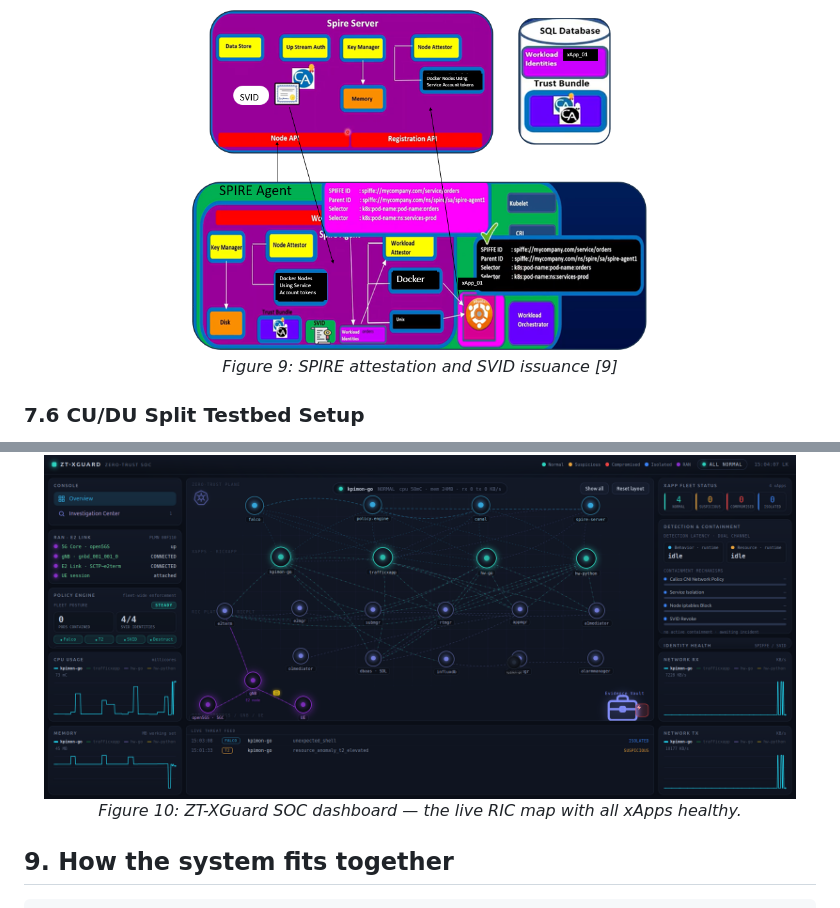
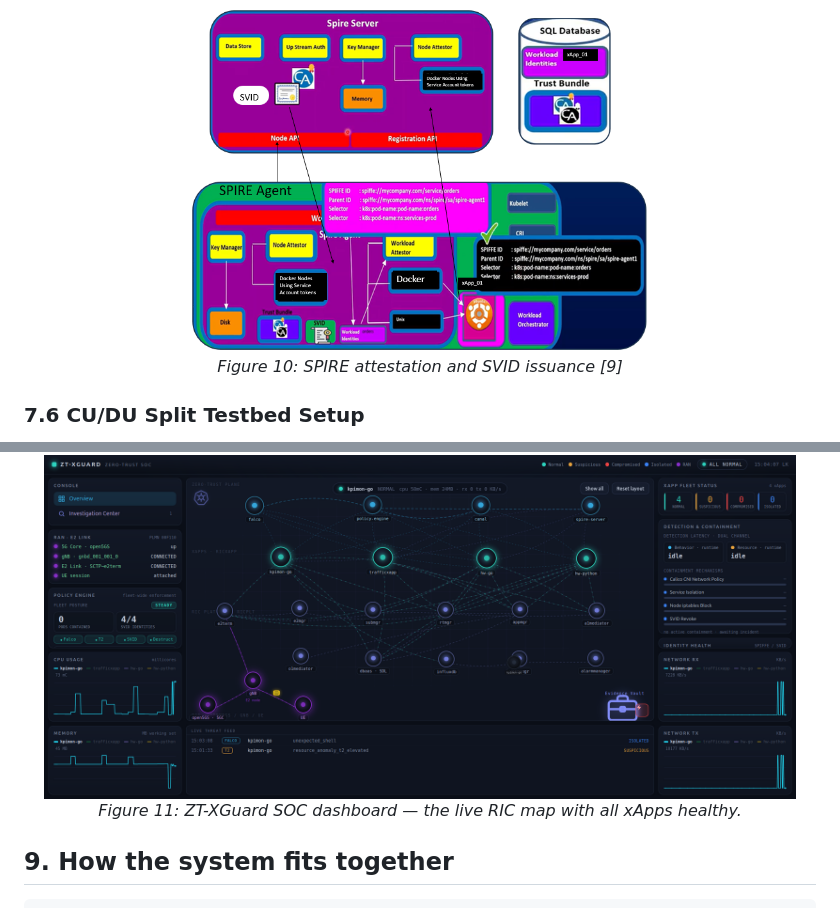
Before and after one commit to Deshan-Lokuge01/Threat-Containment-Strategies-for-Compromised-xApps-in-Open-RAN, a Markdown page: README.md, 2 parts joined by grey strips. Rendered like a GitHub page.

```diff
--- a/README.md
+++ b/README.md
@@ -258,7 +271,7 @@ Our framework combines three complementary layers:
 
 <div align="center">
   <img src="images/fig_spire_workflow.png" alt="SPIRE workload attestation" width="60%">
-  <br><em>Figure 9: SPIRE attestation and SVID issuance [9]</em>
+  <br><em>Figure 10: SPIRE attestation and SVID issuance [9]</em>
 </div>
 
 ### 7.6 CU/DU Split Testbed Setup
@@ -305,7 +318,7 @@ parallel and the workload's cryptographic identity revoked at the same time.
 
 <div align="center">
   <img src="images/dashboard/soc-dashboard-all-normal.png" alt="ZT-XGuard SOC dashboard, steady state" width="95%">
-  <br><em>Figure 10: ZT-XGuard SOC dashboard — the live RIC map with all xApps healthy.</em>
+  <br><em>Figure 11: ZT-XGuard SOC dashboard — the live RIC map with all xApps healthy.</em>
 </div>
 
 ## 9. How the system fits together
```
Also changed, not shown: other parts of README.md (+19 -6 lines).
